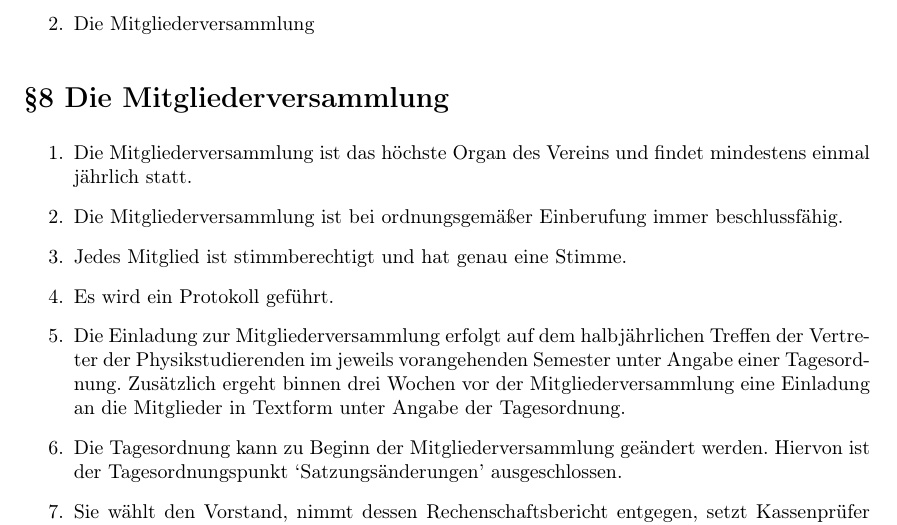
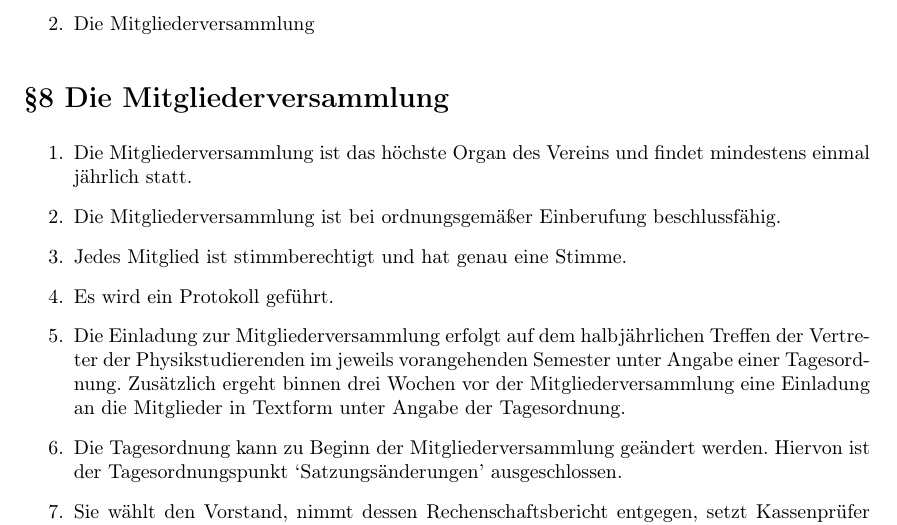
Before and after one commit to ZaPF/Satzung_des_ZaPFev, a LaTeX document (Satzung_des_ZaPFev.tex): part of page 2 of 3, cut so that both start at the same text. Compiled offline with pdfLaTeX.

Commit message:
Änderung gehört zu MGV-Beschluss vom 27.5.11 (Commit cbffda8)

```diff
--- a/Satzung_des_ZaPFev.tex
+++ b/Satzung_des_ZaPFev.tex
@@ -76,7 +76,7 @@ Organe der ZaPF sind
 \section*{§8 Die Mitgliederversammlung}
 \begin{enumerate}
  \item Die Mitgliederversammlung ist das höchste Organ des Vereins und findet mindestens einmal jährlich statt.
- \item Die Mitgliederversammlung ist bei ordnungsgemäßer Einberufung immer beschlussfähig.
+ \item Die Mitgliederversammlung ist bei ordnungsgemäßer Einberufung beschlussfähig.
  \item Jedes Mitglied ist stimmberechtigt und hat genau eine Stimme.
  \item Es wird ein Protokoll geführt.
  \item Die Einladung zur Mitgliederversammlung erfolgt auf dem halbjährlichen Treffen der Vertreter der Physikstudierenden im jeweils vorangehenden Semester unter Angabe einer Tagesordnung. Zusätzlich ergeht binnen drei Wochen vor der Mitgliederversammlung eine Einladung an die Mitglieder in Textform unter Angabe der Tagesordnung.
```
